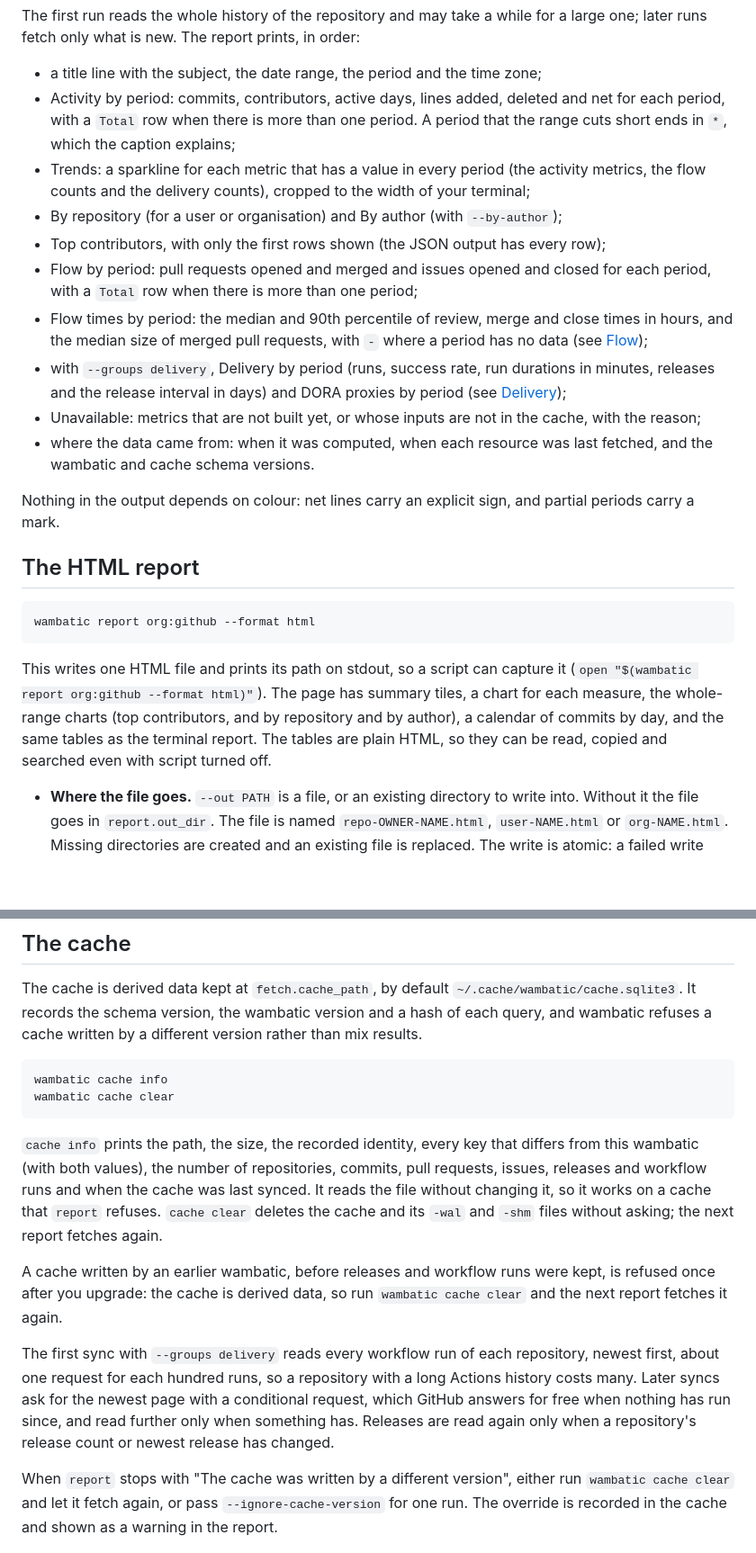
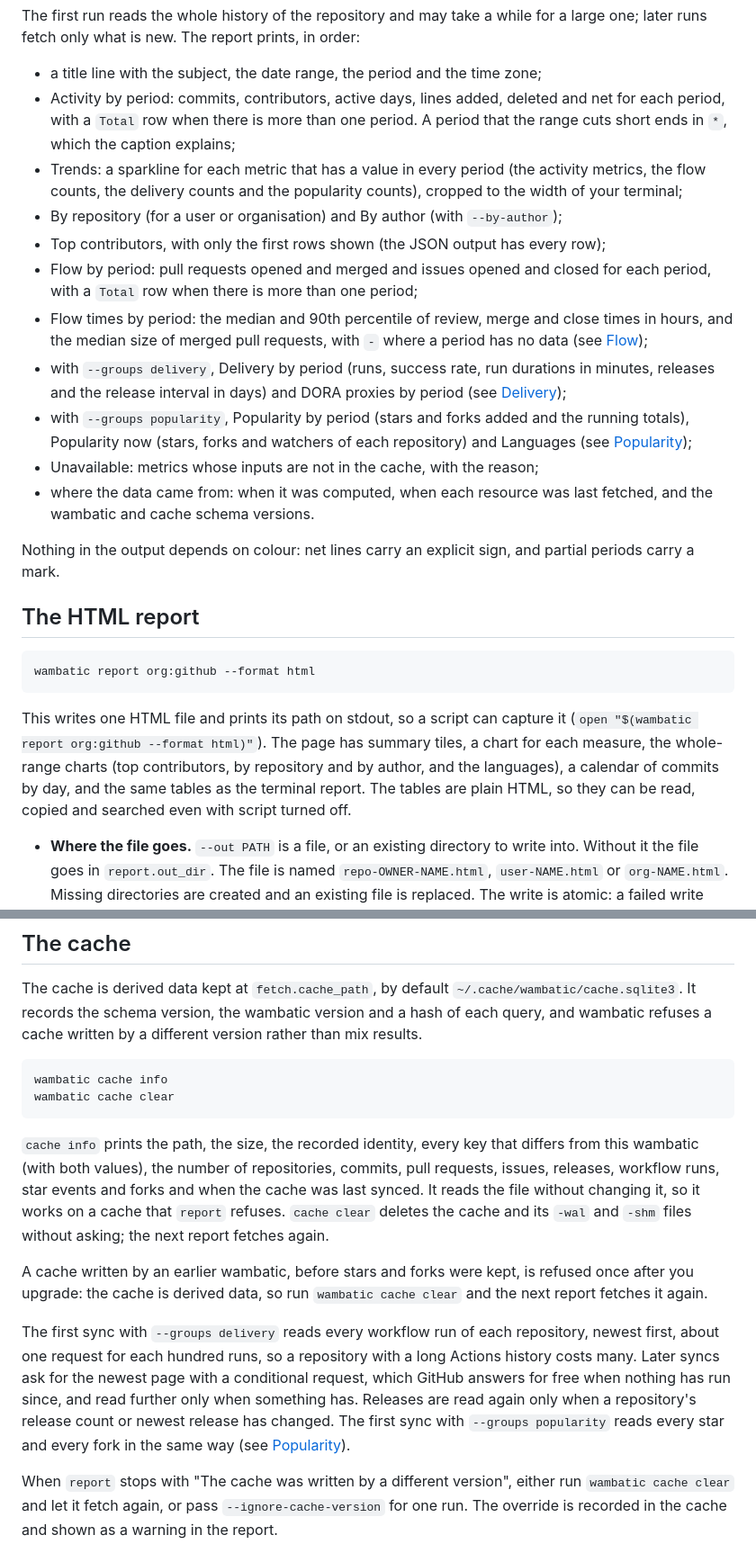
Before and after one commit to bnomis/gitstat, a Markdown page: README.md, 2 parts joined by grey strips. Shown at 90% size. Rendered like a GitHub page; blank space fills up the shorter version.

````diff
--- a/README.md
+++ b/README.md
@@ -38,13 +38,14 @@ The first run reads the whole history of the repository and may take a while for
 
 - a title line with the subject, the date range, the period and the time zone;
 - Activity by period: commits, contributors, active days, lines added, deleted and net for each period, with a `Total` row when there is more than one period. A period that the range cuts short ends in `*`, which the caption explains;
-- Trends: a sparkline for each metric that has a value in every period (the activity metrics, the flow counts and the delivery counts), cropped to the width of your terminal;
+- Trends: a sparkline for each metric that has a value in every period (the activity metrics, the flow counts, the delivery counts and the popularity counts), cropped to the width of your terminal;
 - By repository (for a user or organisation) and By author (with `--by-author`);
 - Top contributors, with only the first rows shown (the JSON output has every row);
 - Flow by period: pull requests opened and merged and issues opened and closed for each period, with a `Total` row when there is more than one period;
 - Flow times by period: the median and 90th percentile of review, merge and close times in hours, and the median size of merged pull requests, with `-` where a period has no data (see [Flow](#flow));
 - with `--groups delivery`, Delivery by period (runs, success rate, run durations in minutes, releases and the release interval in days) and DORA proxies by period (see [Delivery](#delivery));
-- Unavailable: metrics that are not built yet, or whose inputs are not in the cache, with the reason;
+- with `--groups popularity`, Popularity by period (stars and forks added and the running totals), Popularity now (stars, forks and watchers of each repository) and Languages (see [Popularity](#popularity));
+- Unavailable: metrics whose inputs are not in the cache, with the reason;
 - where the data came from: when it was computed, when each resource was last fetched, and the wambatic and cache schema versions.
 
 Nothing in the output depends on colour: net lines carry an explicit sign, and partial periods carry a mark.
@@ -55,7 +56,7 @@ Nothing in the output depends on colour: net lines carry an explicit sign, and p
 wambatic report org:github --format html
 ```
 
-This writes one HTML file and prints its path on stdout, so a script can capture it (`open "$(wambatic report org:github --format html)"`). The page has summary tiles, a chart for each measure, the whole-range charts (top contributors, and by repository and by author), a calendar of commits by day, and the same tables as the terminal report. The tables are plain HTML, so they can be read, copied and searched even with script turned off.
+This writes one HTML file and prints its path on stdout, so a script can capture it (`open "$(wambatic report org:github --format html)"`). The page has summary tiles, a chart for each measure, the whole-range charts (top contributors, by repository and by author, and the languages), a calendar of commits by day, and the same tables as the terminal report. The tables are plain HTML, so they can be read, copied and searched even with script turned off.
 
 - **Where the file goes.** `--out PATH` is a file, or an existing directory to write into. Without it the file goes in `report.out_dir`. The file is named `repo-OWNER-NAME.html`, `user-NAME.html` or `org-NAME.html`. Missing directories are created and an existing file is replaced. The write is atomic: a failed write leaves the earlier file as it was and no partial file. `--out` is an error with another format.
 - **Switching period.** The page has a Year, Month, Week and Day switch and does not need the network or wambatic to change it. `--by` picks the period shown when the page opens (default month); `--by total` is an error, because the tiles already show the totals. A repeat report from the same cache makes one sync and writes one file.
@@ -226,11 +251,11 @@ wambatic cache info
 wambatic cache clear
 ```
 
-`cache info` prints the path, the size, the recorded identity, every key that differs from this wambatic (with both values), the number of repositories, commits, pull requests, issues, releases and workflow runs and when the cache was last synced. It reads the file without changing it, so it works on a cache that `report` refuses. `cache clear` deletes the cache and its `-wal` and `-shm` files without asking; the next report fetches again.
+`cache info` prints the path, the size, the recorded identity, every key that differs from this wambatic (with both values), the number of repositories, commits, pull requests, issues, releases, workflow runs, star events and forks and when the cache was last synced. It reads the file without changing it, so it works on a cache that `report` refuses. `cache clear` deletes the cache and its `-wal` and `-shm` files without asking; the next report fetches again.
 
-A cache written by an earlier wambatic, before releases and workflow runs were kept, is refused once after you upgrade: the cache is derived data, so run `wambatic cache clear` and the next report fetches it again.
+A cache written by an earlier wambatic, before stars and forks were kept, is refused once after you upgrade: the cache is derived data, so run `wambatic cache clear` and the next report fetches it again.
 
-The first sync with `--groups delivery` reads every workflow run of each repository, newest first, about one request for each hundred runs, so a repository with a long Actions history costs many. Later syncs ask for the newest page with a conditional request, which GitHub answers for free when nothing has run since, and read further only when something has. Releases are read again only when a repository's release count or newest release has changed.
+The first sync with `--groups delivery` reads every workflow run of each repository, newest first, about one request for each hundred runs, so a repository with a long Actions history costs many. Later syncs ask for the newest page with a conditional request, which GitHub answers for free when nothing has run since, and read further only when something has. Releases are read again only when a repository's release count or newest release has changed. The first sync with `--groups popularity` reads every star and every fork in the same way (see [Popularity](#popularity)).
 
 When `report` stops with "The cache was written by a different version", either run `wambatic cache clear` and let it fetch again, or pass `--ignore-cache-version` for one run. The override is recorded in the cache and shown as a warning in the report.
 
````
Also changed, not shown: other parts of README.md (+27 -2 lines).
